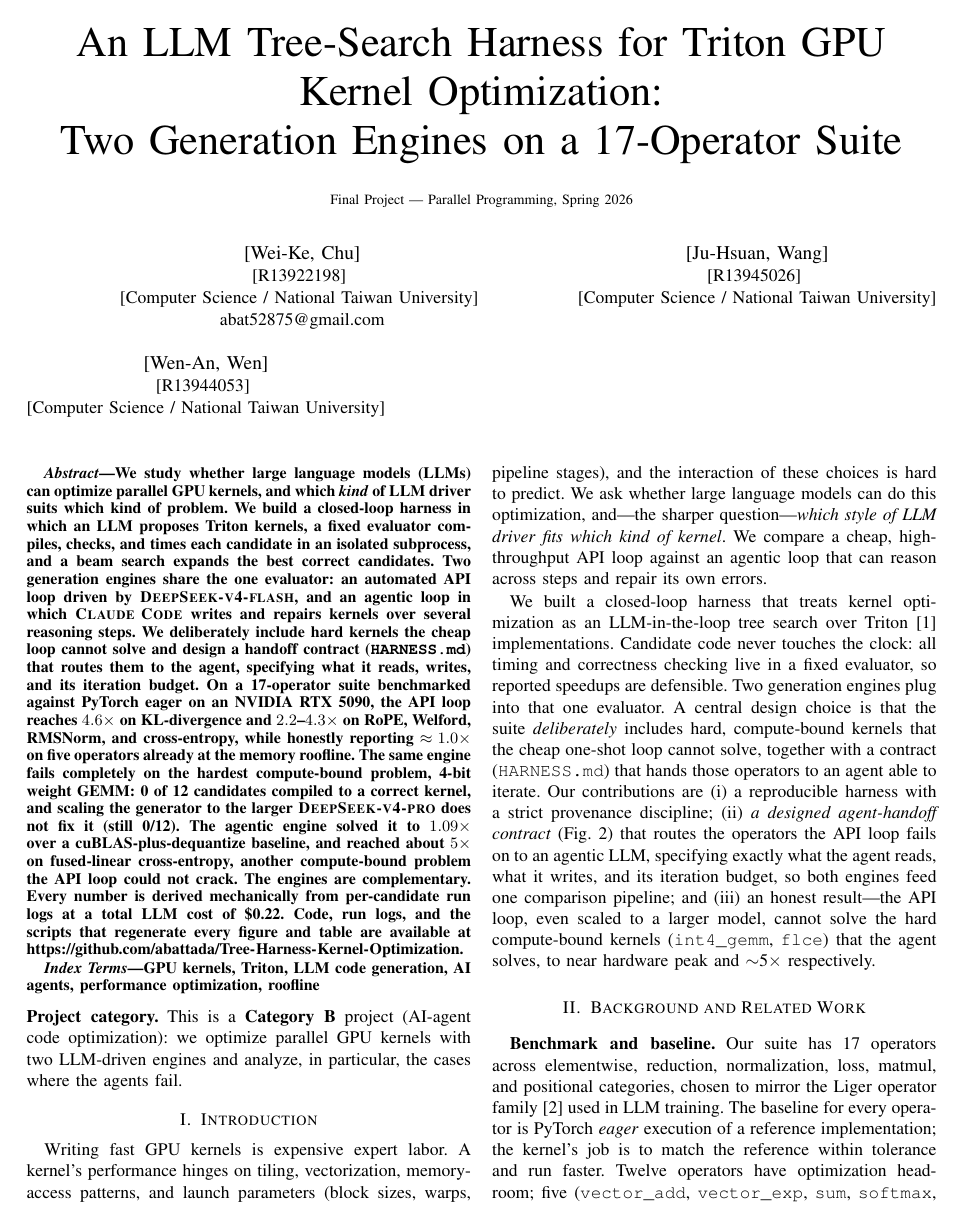
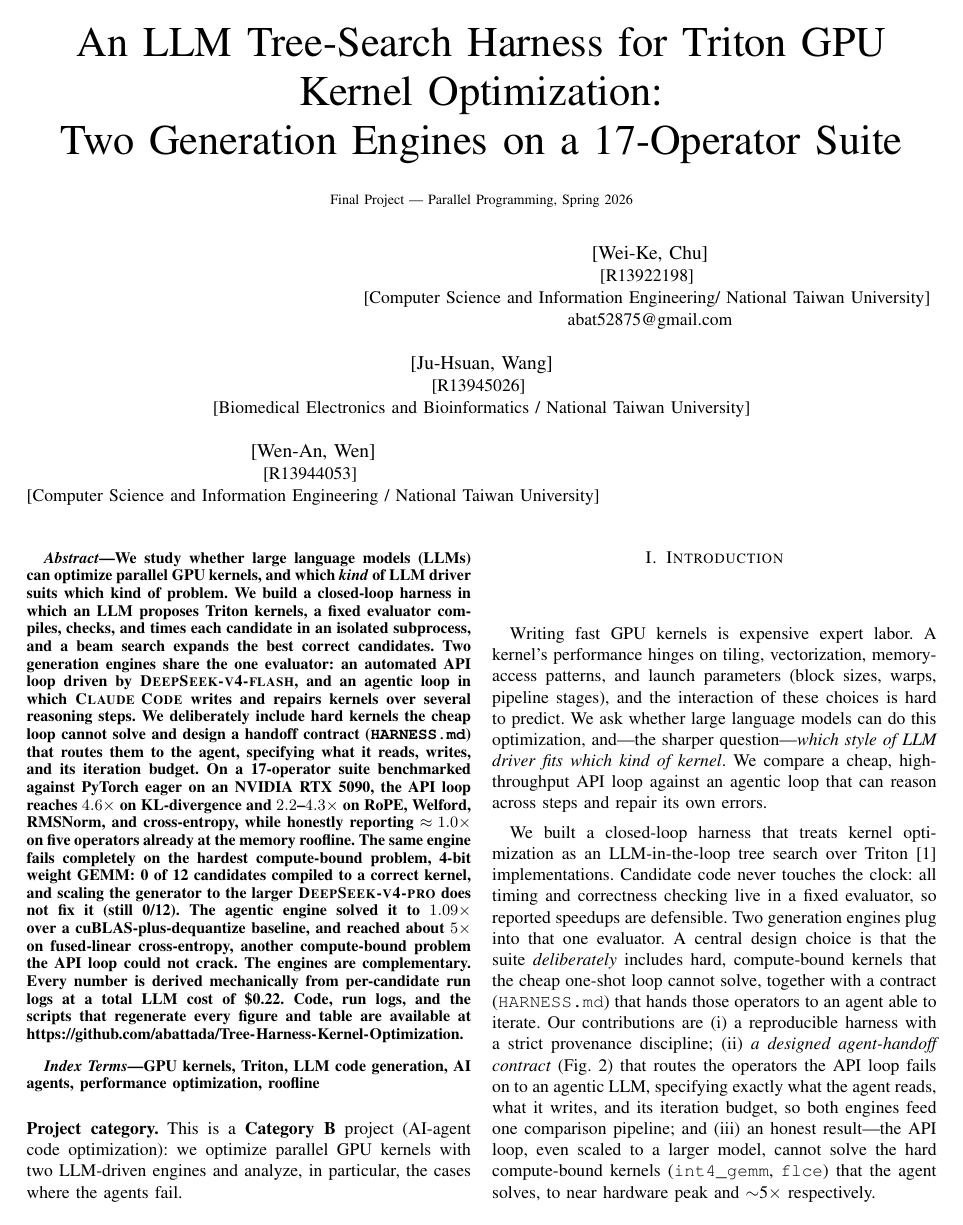
Before and after one commit to abattada/Tree-Harness-Kernel-Optimization, a LaTeX paper (report/REPORT.tex): page 1 of 9. Compiled offline with pdfLaTeX; a missing font is replaced by an installed copy or a similar font; a LaTeX package or settings file that is missing is left out.

Commit message:
docs: edit author institution

```diff
--- a/report/REPORT.tex
+++ b/report/REPORT.tex
@@ -44,13 +44,13 @@
 
 \author{%
 \IEEEauthorblockN{[Wei-Ke, Chu]}
-\IEEEauthorblockA{{[R13922198]} \\ {[Computer Science / National Taiwan University]} \\ abat52875@gmail.com}
+\IEEEauthorblockA{{[R13922198]} \\ {[Computer Science and Information Engineering/ National Taiwan University]} \\ abat52875@gmail.com}
 \and
 \IEEEauthorblockN{[Ju-Hsuan, Wang]}
-\IEEEauthorblockA{{[R13945026]} \\ {[Computer Science / National Taiwan University]}}
+\IEEEauthorblockA{{[R13945026]} \\ {[Biomedical Electronics and Bioinformatics / National Taiwan University]}}
 \and
 \IEEEauthorblockN{[Wen-An, Wen]}
-\IEEEauthorblockA{{[R13944053]} \\ {[Computer Science / National Taiwan University]}}%
+\IEEEauthorblockA{{[R13944053]} \\ {[Computer Science and Information Engineering / National Taiwan University]}}%
 }
 
 \maketitle
```
Also changed, not shown: report/REPORT.bbl, report/REPORT.pdf, 5 other files.
